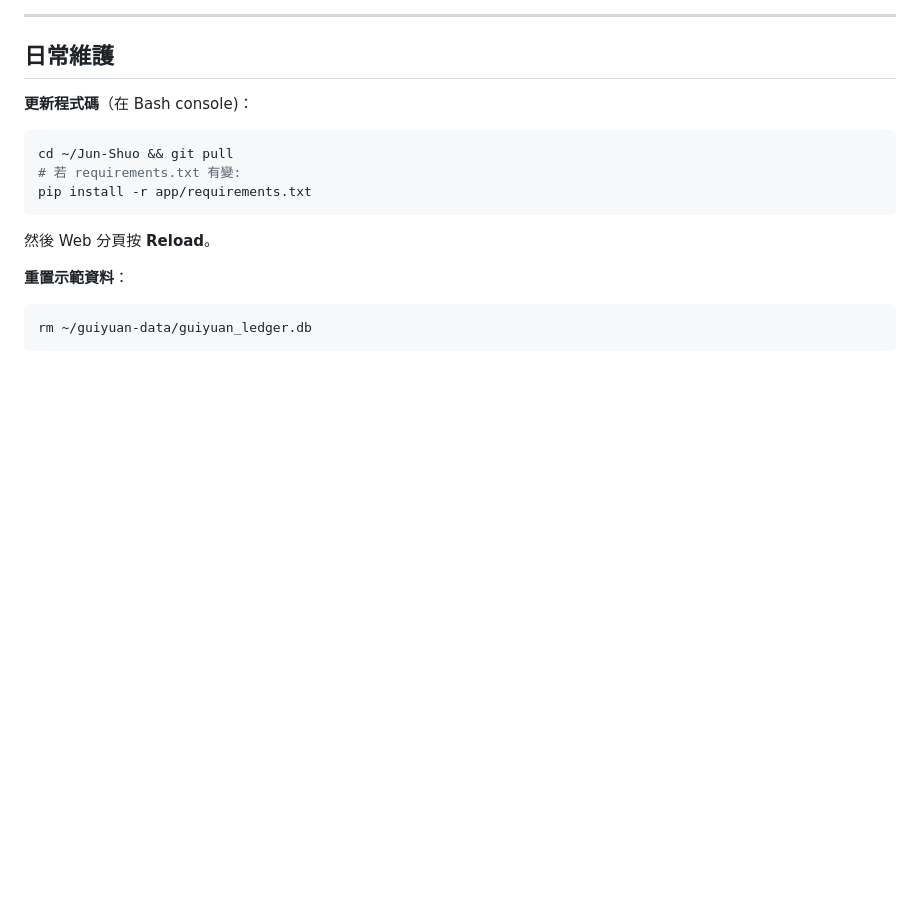
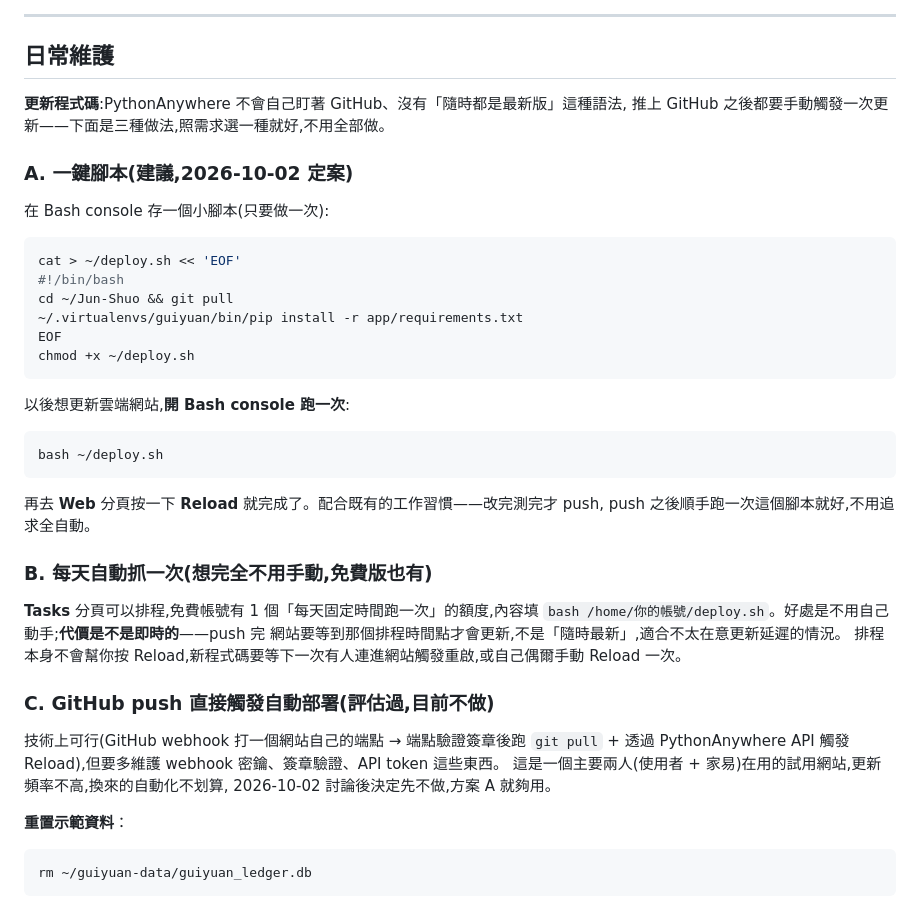
Before and after one commit to chihsuanwang/Jun-Shuo, a Markdown page: app/docs/上雲-pythonanywhere.md, the part around the change. Rendered like a GitHub page; blank space fills up the shorter version.

````diff
--- a/app/docs/上雲-pythonanywhere.md
+++ b/app/docs/上雲-pythonanywhere.md
@@ -94,13 +94,41 @@ Web 分頁最上面綠色 **Reload** 按鈕。
 
 ## 日常維護
 
-**更新程式碼**（在 Bash console)：
+**更新程式碼**:PythonAnywhere 不會自己盯著 GitHub、沒有「隨時都是最新版」這種語法,
+推上 GitHub 之後都要手動觸發一次更新——下面是三種做法,照需求選一種就好,不用全部做。
+
+### A. 一鍵腳本(建議,2026-10-02 定案)
+
+在 Bash console 存一個小腳本(只要做一次):
 ```bash
+cat > ~/deploy.sh << 'EOF'
+#!/bin/bash
 cd ~/Jun-Shuo && git pull
-# 若 requirements.txt 有變:
-pip install -r app/requirements.txt
+~/.virtualenvs/guiyuan/bin/pip install -r app/requirements.txt
+EOF
+chmod +x ~/deploy.sh
 ```
-然後 Web 分頁按 **Reload**。
+以後想更新雲端網站,**開 Bash console 跑一次**:
+```bash
+bash ~/deploy.sh
+```
+再去 **Web** 分頁按一下 **Reload** 就完成了。配合既有的工作習慣——改完測完才 push,
+push 之後順手跑一次這個腳本就好,不用追求全自動。
+
+### B. 每天自動抓一次(想完全不用手動,免費版也有)
+
+**Tasks** 分頁可以排程,免費帳號有 1 個「每天固定時間跑一次」的額度,內容填
+`bash /home/你的帳號/deploy.sh`。好處是不用自己動手;**代價是不是即時的**——push 完
+網站要等到那個排程時間點才會更新,不是「隨時最新」,適合不太在意更新延遲的情況。
+排程本身不會幫你按 Reload,新程式碼要等下一次有人連進網站觸發重啟,或自己偶爾手動
+Reload 一次。
+
+### C. GitHub push 直接觸發自動部署(評估過,目前不做)
+
+技術上可行(GitHub webhook 打一個網站自己的端點 → 端點驗證簽章後跑 `git pull` + 透過
+PythonAnywhere API 觸發 Reload),但要多維護 webhook 密鑰、簽章驗證、API token 這些東西。
+這是一個主要兩人(使用者 + 家易)在用的試用網站,更新頻率不高,換來的自動化不划算,
+2026-10-02 討論後決定先不做,方案 A 就夠用。
 
 **重置示範資料**：
 ```bash
````
Also changed, not shown: app/docs/工作日誌.md (+25 -0 lines).
